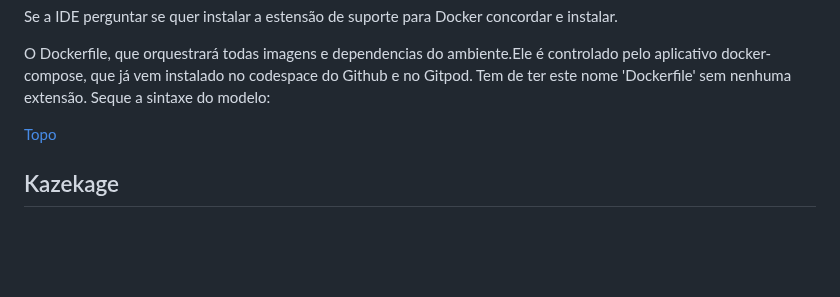
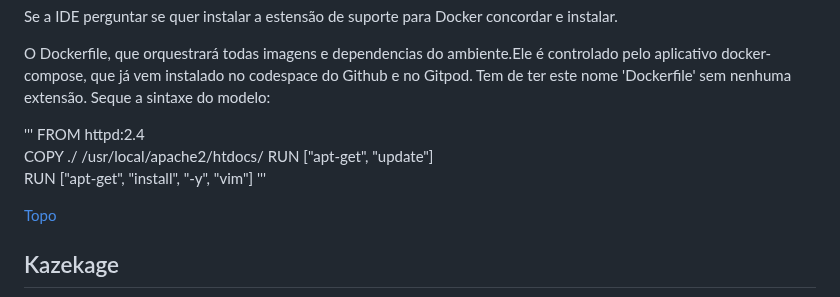
Before and after one commit to joseivangeraldo/html_css, a Markdown page: README.md, the part around the change. GitHub-like rendering; blank space fills up the shorter version.

```diff
--- a/README.md
+++ b/README.md
@@ -29,6 +29,13 @@ code Dockerfile
 Se a IDE perguntar se quer instalar a estensão de suporte para Docker concordar  e instalar.
 
 O Dockerfile, que orquestrará todas imagens e dependencias do ambiente.Ele é controlado pelo aplicativo docker-compose, que já vem instalado no codespace do Github e no Gitpod. Tem de ter este nome 'Dockerfile' sem nenhuma extensão. Seque a sintaxe do modelo:
+
+'''
+FROM httpd:2.4
+ COPY ./ /usr/local/apache2/htdocs/
+ RUN ["apt-get", "update"]
+ RUN ["apt-get", "install", "-y", "vim"]
+'''
 
 [Topo](#ancora)
 <a id="ancora2"></a>
```
